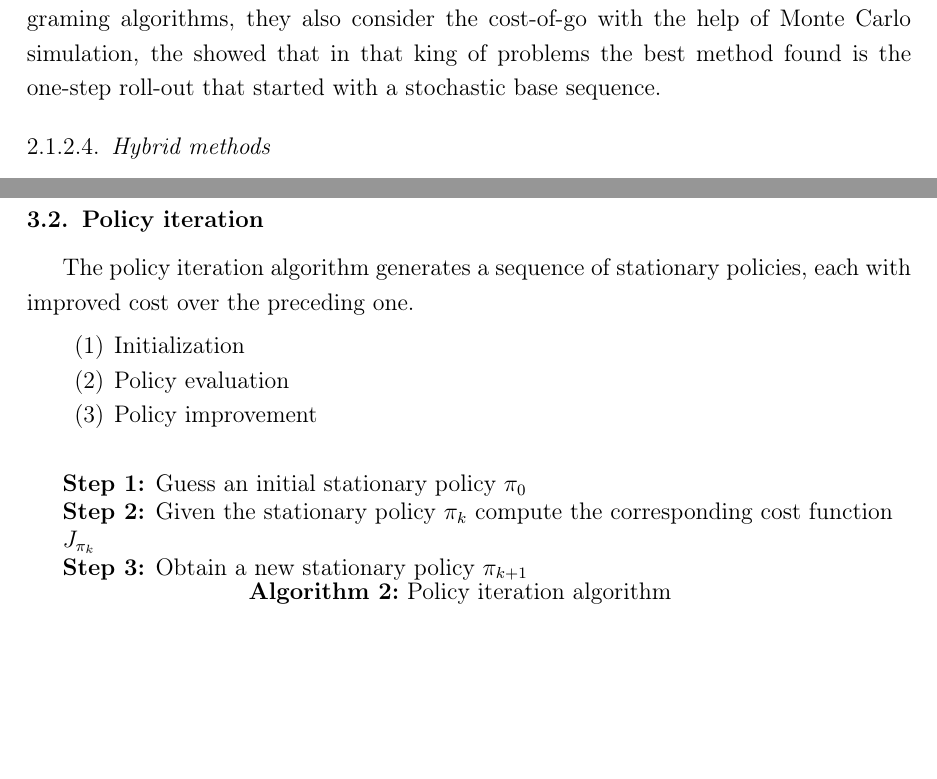
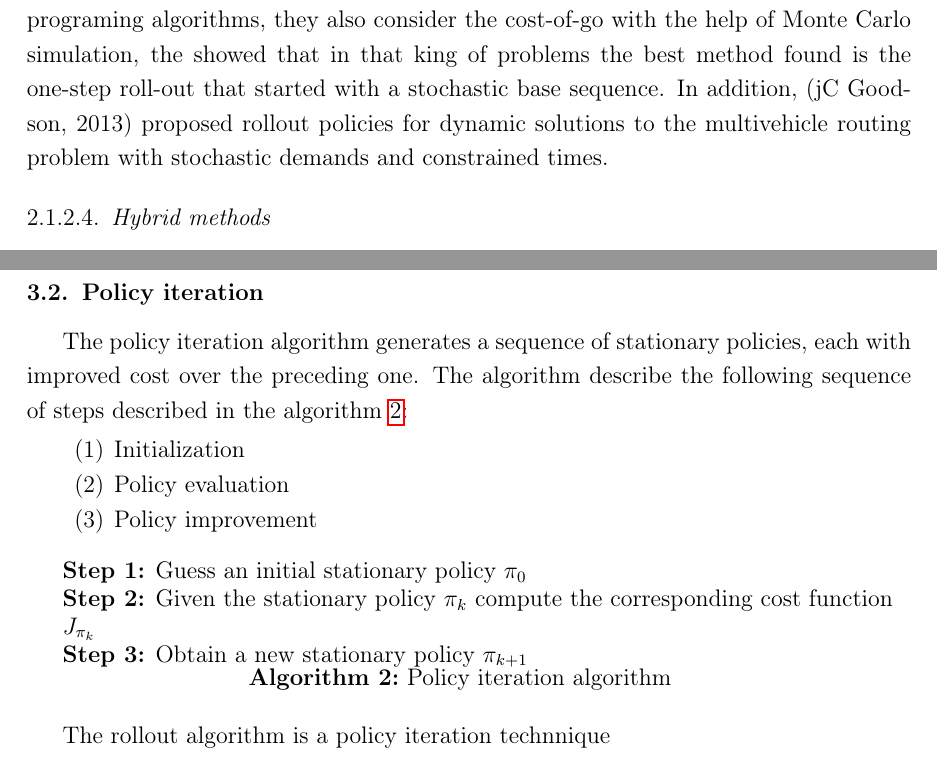
Before and after one commit to ejake/msc-dissertation, a LaTeX thesis (Final Document/docunalthesis.tex, which reads Final Document/Chapter2/Preliminars.tex, Final Document/Chapter4/Chapter4.tex): two parts of pages 19 and 30 of 43 before the commit and two parts of pages 19 and 31 of 44 after it, joined at a grey line, cut so that both start at the same text, the shorter picture padded with empty space. The pictures show the PDF file Final Document/docunalthesis.pdf that the author committed with the source.

Commit message:
last chapters

```diff
--- a/Final Document/Chapter2/Preliminars.tex
+++ b/Final Document/Chapter2/Preliminars.tex
@@ -100,9 +90,17 @@ Neuro Dynamic programming has been designed to deal with dynamic programming pro
+Bertsekas ~\cite{Bertsekas1997} present the \textit{rollout algorithm} (RA) applied to combinatorial optimization problems, later Secomandi (~\cite{Secomandi_1998}, \cite{secomandi_rollout_2001}) show up it applied to VRPSD. Novoa and Storer ~\cite{novoa_approximate_2009} proposed a solution for the VRPSD using dynamic programing algorithms, they also consider the cost-of-go with the help of Monte Carlo simulation, the showed that in that king of problems the best method found is the one-step roll-out that started with a stochastic base sequence. In addition, (jC Goodson, 2013) proposed rollout policies for dynamic solutions to the multivehicle routing problem with stochastic demands and constrained times.
 
 
 
-Bertsekas ~\cite{Bertsekas1997} present the \textit{rollout algorithm} (RA) applied to combinatorial optimization problems, later Secomandi (~\cite{Secomandi_1998}, \cite{secomandi_rollout_2001}) show up it applied to VRPSD.
+%\section{Optimistic Approximate policy iteration}
 
-Novoa and Storer~\cite{novoa_approximate_2009} proposed a solution for the VRPSD using dynamic programing algorithms, they also consider the cost-of-go with the help of Monte Carlo simulation, the showed that in that king of problems the best method found is the one-step roll-out that started with a stochastic base sequence.
+%\section{Rollout policy}
+
+%\cite{Bertsekas1997}
+
+
+
+
+
 
 \subsubsection{Hybrid methods}
 
--- a/Final Document/Chapter4/Chapter4.tex
+++ b/Final Document/Chapter4/Chapter4.tex
@@ -94,7 +94,7 @@ Assume $\delta(l,0)+\delta(0,l') \leq \delta(l,l')+2\delta(l',0)$ then by triang
 
 \section{Policy iteration}
 
-The policy iteration algorithm generates a sequence of stationary policies, each with improved cost over the preceding one.
+The policy iteration algorithm generates a sequence of stationary policies, each with improved cost over the preceding one. The algorithm describe the following sequence of steps described in the algorithm \ref{algo:policy_iteration_general}:
 
 \begin{enumerate}
  \item Initialization
@@ -109,7 +109,7 @@ The policy iteration algorithm generates a sequence of stationary policies, each
  \caption{Policy iteration algorithm}\label{algo:policy_iteration_general}
 \end{algorithm}
 
-
+The rollout algorithm is a policy iteration technnique
 
 
 \subsection{Rollout algorithm}
```
Also changed, not shown: Final Document/docunalthesis.pdf, Final Document/Chapter2/Preliminars.tex (14 more changed lines), 12 other files.
